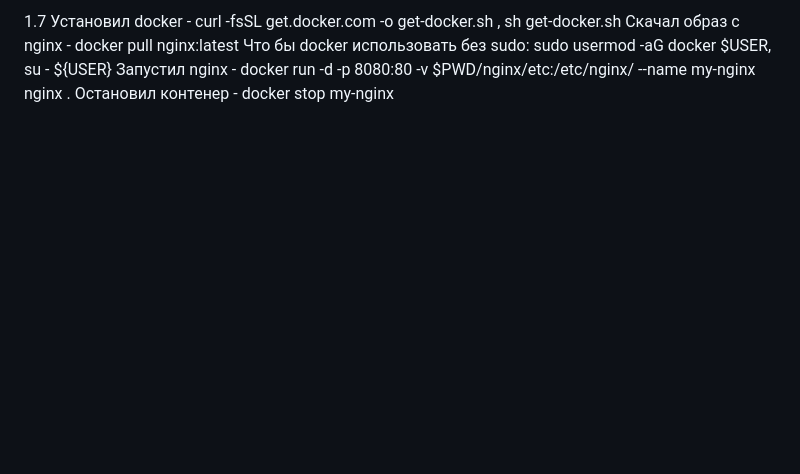
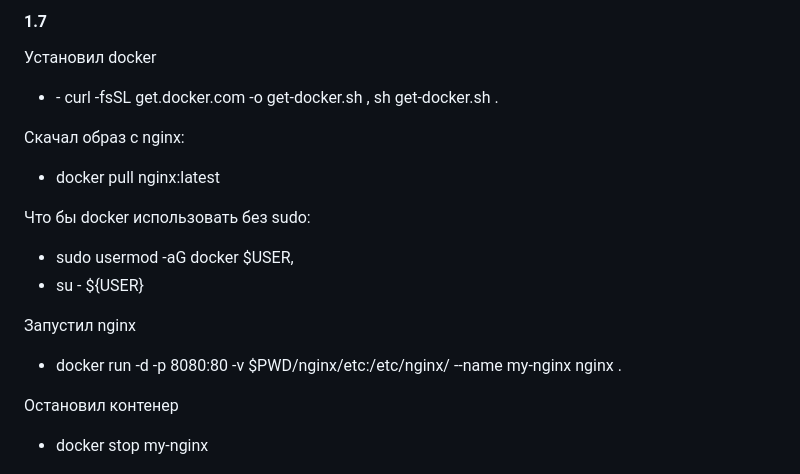
Before and after one commit to allin58/DevOps, a Markdown page: lab-1.2/readme.md, the part around the change printed below. Rendered like a GitHub page; blank space fills up the shorter version.

```diff
--- a/lab-1.2/readme.md
+++ b/lab-1.2/readme.md
@@ -1,11 +1,23 @@
 
-1.7 Установил docker - curl -fsSL get.docker.com -o get-docker.sh , sh get-docker.sh
-    Скачал образ с nginx - docker pull nginx:latest
-    Что бы docker использовать без sudo:
-    sudo usermod -aG docker $USER,
-    su - ${USER}
-    Запустил nginx - docker run -d -p 8080:80 -v $PWD/nginx/etc:/etc/nginx/ --name my-nginx nginx .
-    Остановил контенер - docker stop my-nginx
+#### 1.7
+Установил docker
+ - \- curl -fsSL get.docker.com -o get-docker.sh , sh get-docker.sh .
+
+  Скачал образ с nginx:
+
+  - docker pull nginx:latest
+
+   Что бы docker использовать без sudo:
+
+   - sudo usermod -aG docker $USER,
+   - su - ${USER}
+
+ Запустил nginx
+
+- docker run -d -p 8080:80 -v $PWD/nginx/etc:/etc/nginx/ --name my-nginx nginx .
+
+ Остановил контенер
+ - docker stop my-nginx
 
 ![Image alt](https://github.com/allin58/DevOps/blob/master/lab-1.2/65.PNG)
 
```
Also changed, not shown: other parts of lab-1.2/readme.md (+77 -22 lines), lab-1.1/readme.md (+29 -15 lines), lab-1.2/get1.PNG (added), lab-1.2/get2.PNG (added), lab-1.2/get3.PNG (added), lab-1.2/hw.PNG (added), lab-1.2/tom.PNG (added), 11 other files.
